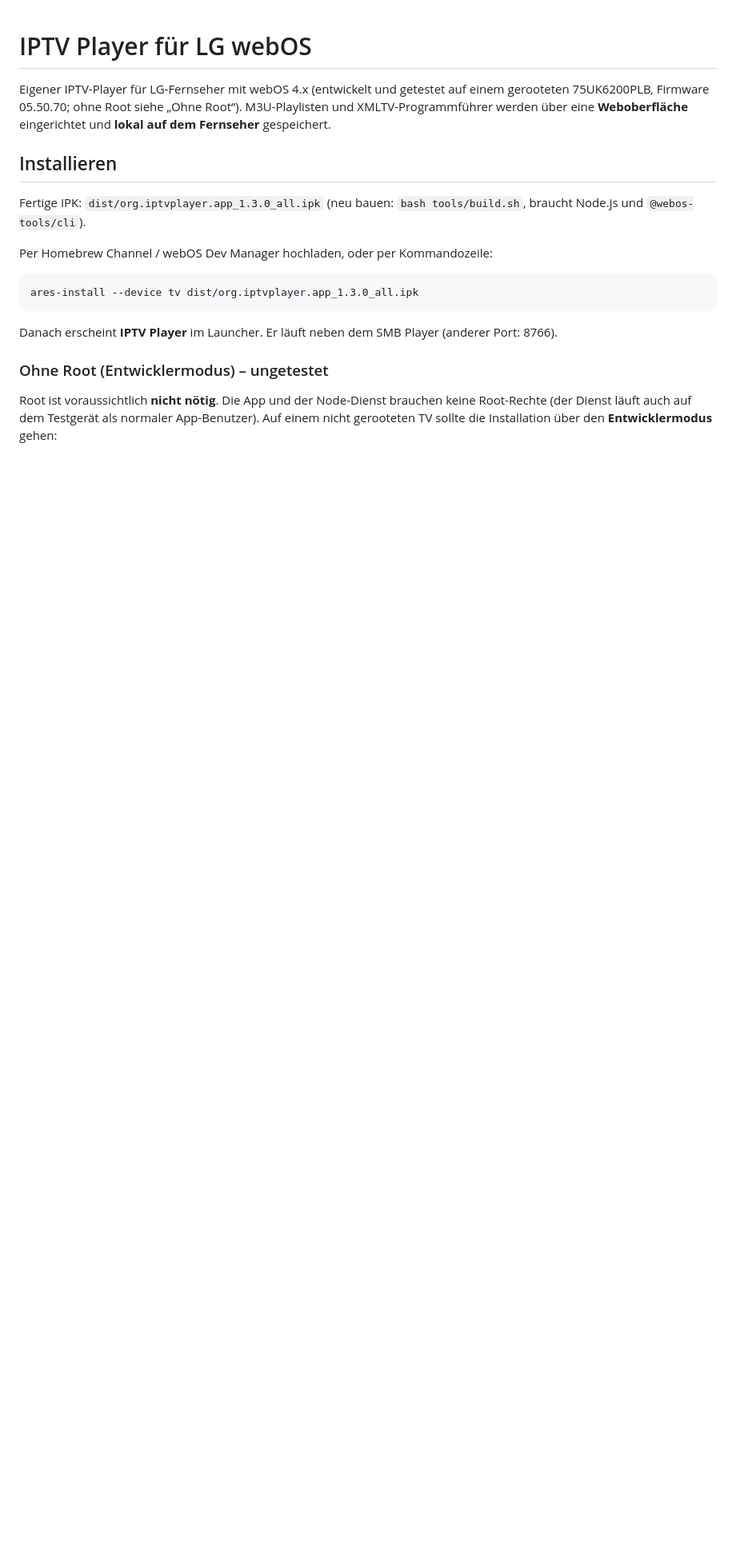
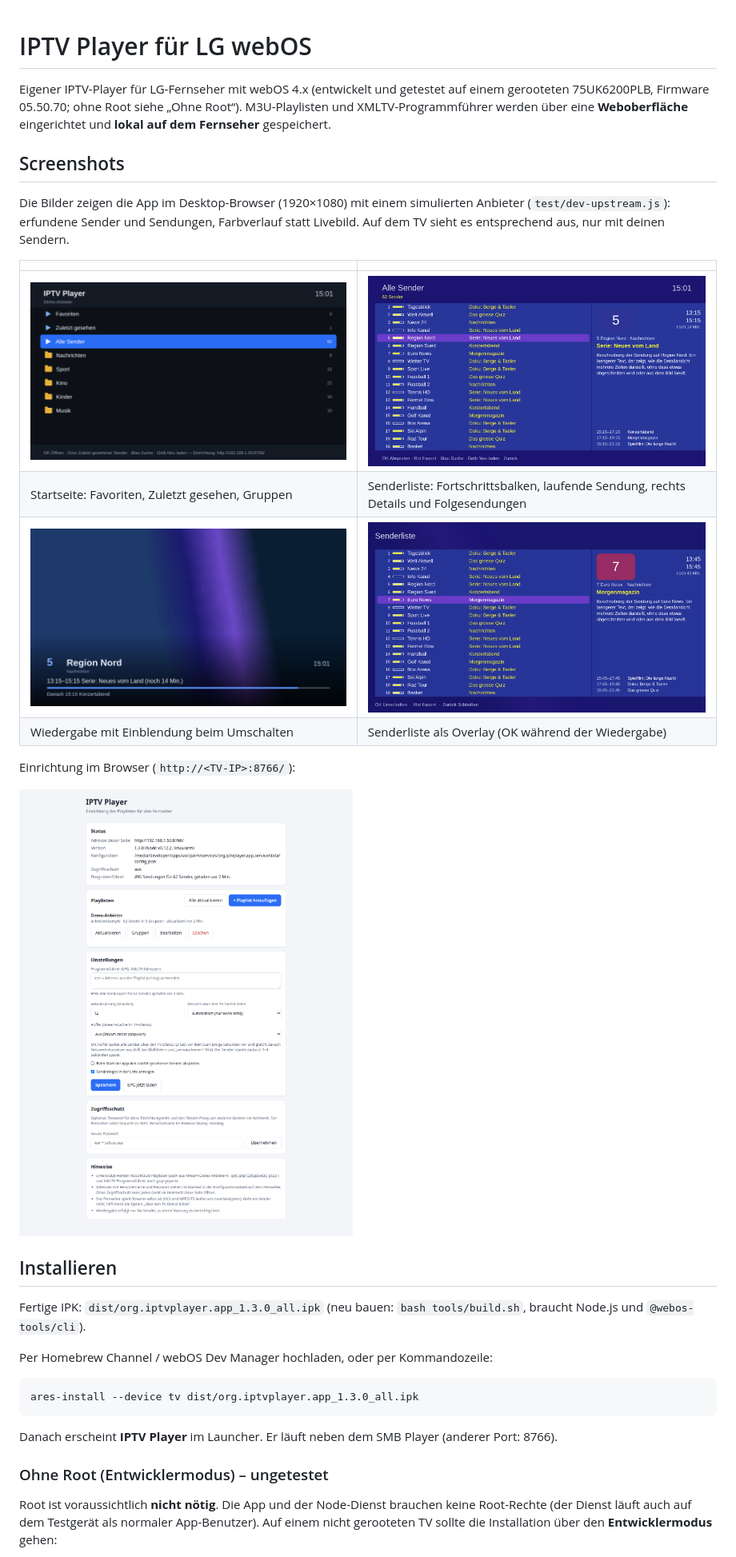
Before and after one commit to cg089/webos-iptv-player, a Markdown page: README.md, the part around the change. Shown at 80% size. Drawn GitHub-style; pictures changed too: docs/screenshots/01-start.png (added), docs/screenshots/02-senderliste.png (added), docs/screenshots/03-wiedergabe-osd.png (added); blank space fills up the shorter version.

Commit message:
README: Screenshots (Startseite, Senderliste, Wiedergabe, Overlay, Einrichtung)
Aufgenommen im Desktop-Browser mit dem simulierten Anbieter; erfundene Sender und Adressen.

Co-Authored-By: Claude Sonnet 5.5 <noreply@anthropic.com>

```diff
--- a/README.md
+++ b/README.md
@@ -2,6 +2,21 @@
 
 Eigener IPTV-Player für LG-Fernseher mit webOS 4.x (entwickelt und getestet auf einem gerooteten 75UK6200PLB, Firmware 05.50.70; ohne Root siehe „Ohne Root“).
 M3U-Playlisten und XMLTV-Programmführer werden über eine **Weboberfläche** eingerichtet und **lokal auf dem Fernseher** gespeichert.
+
+## Screenshots
+
+Die Bilder zeigen die App im Desktop-Browser (1920×1080) mit einem simulierten Anbieter (`test/dev-upstream.js`): erfundene Sender und Sendungen, Farbverlauf statt Livebild. Auf dem TV sieht es entsprechend aus, nur mit deinen Sendern.
+
+| | |
+|---|---|
+| ![Startseite](docs/screenshots/01-start.png) | ![Senderliste mit Fortschrittsbalken und Infos zur Sendung](docs/screenshots/02-senderliste.png) |
+| Startseite: Favoriten, Zuletzt gesehen, Gruppen | Senderliste: Fortschrittsbalken, laufende Sendung, rechts Details und Folgesendungen |
+| ![Wiedergabe mit Einblendung](docs/screenshots/03-wiedergabe-osd.png) | ![Senderliste während der Wiedergabe (OK-Taste)](docs/screenshots/04-overlay.png) |
+| Wiedergabe mit Einblendung beim Umschalten | Senderliste als Overlay (OK während der Wiedergabe) |
+
+Einrichtung im Browser (`http://<TV-IP>:8766/`):
+
+![Weboberfläche zur Einrichtung](docs/screenshots/05-einrichtung.png)
 
 ## Installieren
 
```
